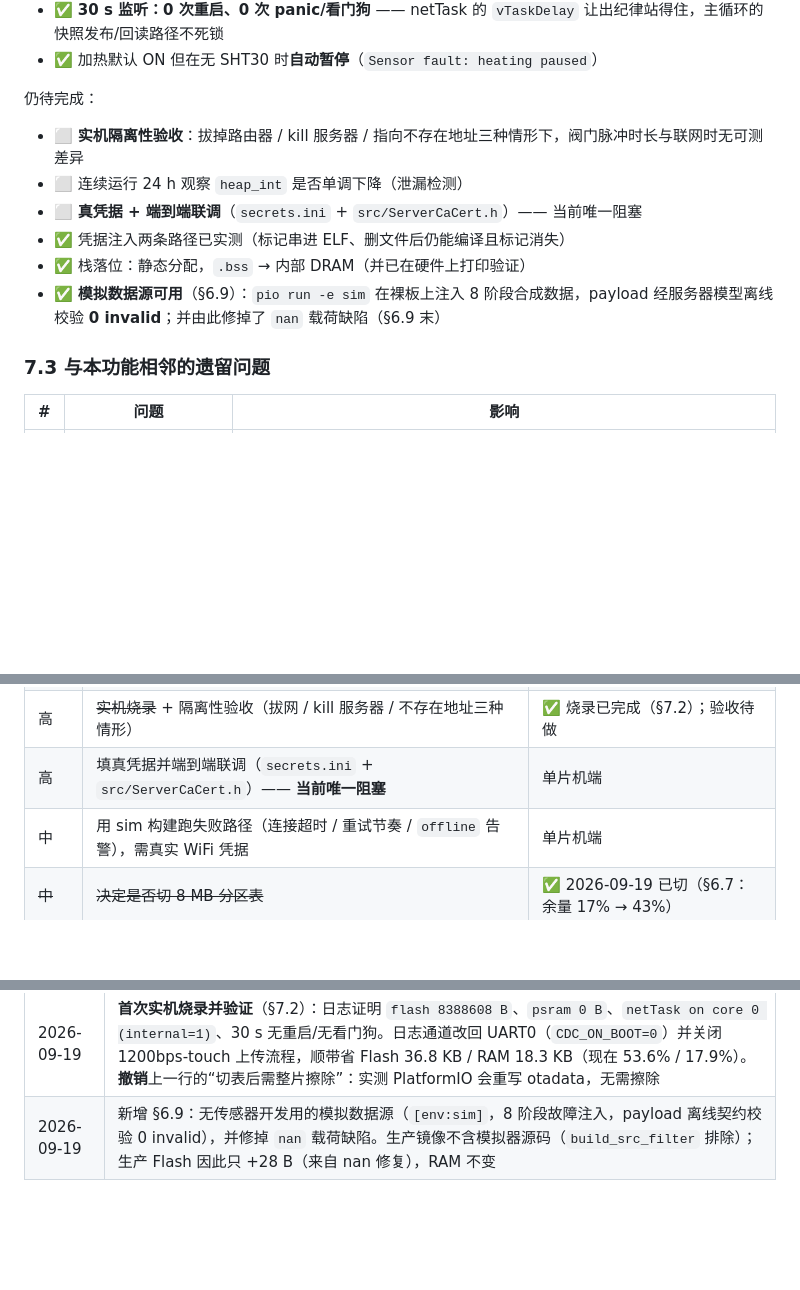
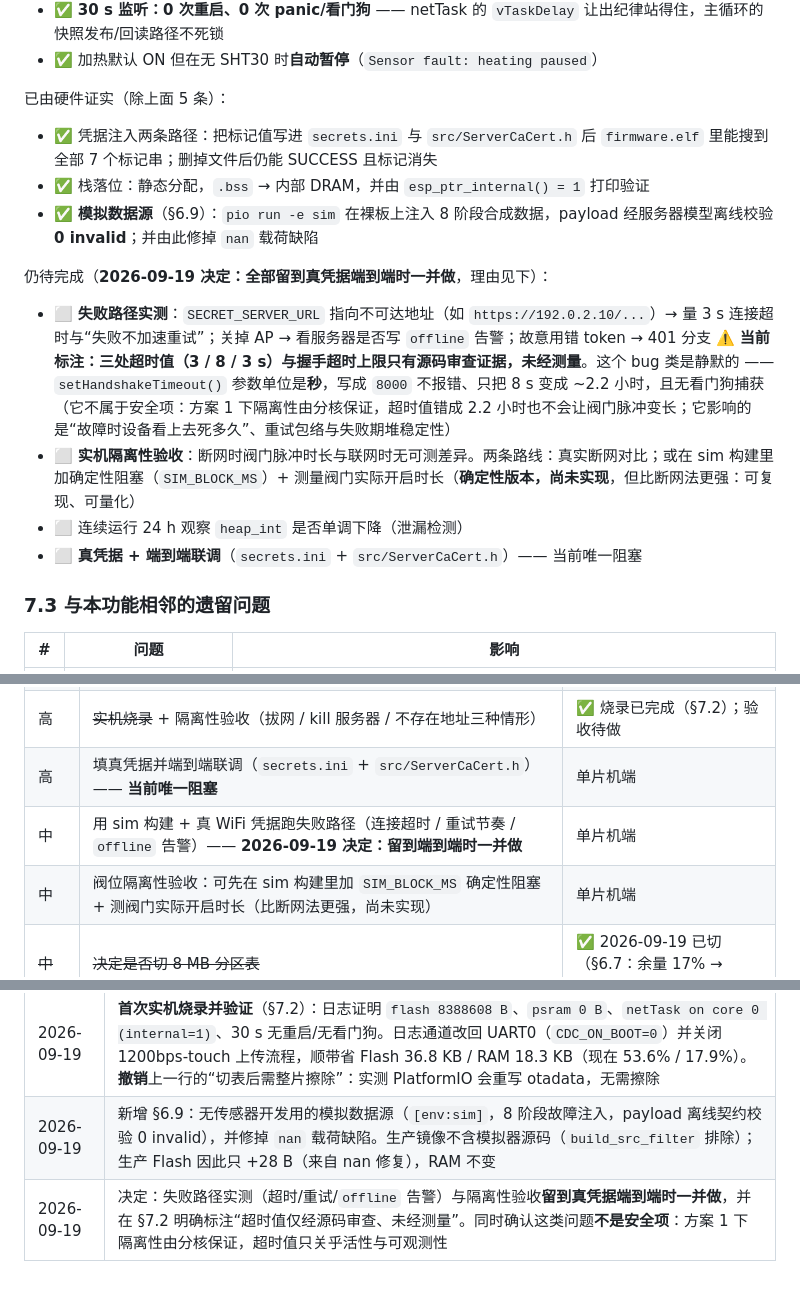
Before and after one commit to emila58035/Cell_incubator, a Markdown page: docs/REMOTE_ACCESS.md, 3 parts joined by grey strips. GitHub-like rendering; blank space fills up the shorter version.

Commit message:
Defer the failure path tests to the end-to-end run
Records the decision, together with the distinction that motivated it: under the
core 0 design the network timeouts are not a safety matter. Isolation comes from
splitting the cores, so even a wrong handshake timeout cannot stretch a valve
pulse; what it does affect is how long the device looks dead, the retry
envelope, and heap stability while failing.

The doc now states plainly that the three timeout values rest on source
inspection alone. That bug class is silent - setHandshakeTimeout takes seconds,
so a value of 8000 would turn 8 s into roughly 2.2 hours with no error and no
watchdog coverage - which is exactly why it should not be described as verified.

Also notes a stronger variant for the isolation acceptance test, not yet
implemented: a deterministic block on core 0 in the simulator build plus a
measurement of the valve's real open duration, which is repeatable and
quantifiable in a way that pulling the router is not.

```diff
--- a/docs/REMOTE_ACCESS.md
+++ b/docs/REMOTE_ACCESS.md
@@ -638,14 +638,20 @@ pio device monitor -p COM22                        # 看日志与 payload
 - ✅ **30 s 监听：0 次重启、0 次 panic/看门狗** —— netTask 的 `vTaskDelay` 让出纪律站得住，主循环的快照发布/回读路径不死锁
 - ✅ 加热默认 ON 但在无 SHT30 时**自动暂停**（`Sensor fault: heating paused`）
 
-仍待完成：
+已由硬件证实（除上面 5 条）：
 
-- ⬜ **实机隔离性验收**：拔掉路由器 / kill 服务器 / 指向不存在地址三种情形下，阀门脉冲时长与联网时无可测差异
+- ✅ 凭据注入两条路径：把标记值写进 `secrets.ini` 与 `src/ServerCaCert.h` 后 `firmware.elf` 里能搜到全部 7 个标记串；删掉文件后仍能 SUCCESS 且标记消失
+- ✅ 栈落位：静态分配，`.bss` → 内部 DRAM，并由 `esp_ptr_internal() = 1` 打印验证
+- ✅ **模拟数据源**（§6.9）：`pio run -e sim` 在裸板上注入 8 阶段合成数据，payload 经服务器模型离线校验 **0 invalid**；并由此修掉 `nan` 载荷缺陷
+
+仍待完成（**2026-09-19 决定：全部留到真凭据端到端时一并做**，理由见下）：
+
+- ⬜ **失败路径实测**：`SECRET_SERVER_URL` 指向不可达地址（如 `https://192.0.2.10/...`）→ 量 3 s 连接超时与“失败不加速重试”；关掉 AP → 看服务器是否写 `offline` 告警；故意用错 token → 401 分支
+  ⚠️ **当前标注：三处超时值（3 / 8 / 3 s）与握手超时上限只有源码审查证据，未经测量**。这个 bug 类是静默的 —— `setHandshakeTimeout()` 参数单位是**秒**，写成 `8000` 不报错、只把 8 s 变成 ~2.2 小时，且无看门狗捕获
+  （它不属于安全项：方案 1 下隔离性由分核保证，超时值错成 2.2 小时也不会让阀门脉冲变长；它影响的是“故障时设备看上去死多久”、重试包络与失败期堆稳定性）
+- ⬜ **实机隔离性验收**：断网时阀门脉冲时长与联网时无可测差异。两条路线：真实断网对比；或在 sim 构建里加确定性阻塞（`SIM_BLOCK_MS`）+ 测量阀门实际开启时长（**确定性版本，尚未实现**，但比断网法更强：可复现、可量化）
 - ⬜ 连续运行 24 h 观察 `heap_int` 是否单调下降（泄漏检测）
 - ⬜ **真凭据 + 端到端联调**（`secrets.ini` + `src/ServerCaCert.h`）—— 当前唯一阻塞
-- ✅ 凭据注入两条路径已实测（标记串进 ELF、删文件后仍能编译且标记消失）
-- ✅ 栈落位：静态分配，`.bss` → 内部 DRAM（并已在硬件上打印验证）
-- ✅ **模拟数据源可用**（§6.9）：`pio run -e sim` 在裸板上注入 8 阶段合成数据，payload 经服务器模型离线校验 **0 invalid**；并由此修掉了 `nan` 载荷缺陷（§6.9 末）
 
 ### 7.3 与本功能相邻的遗留问题
 
@@ -665,7 +671,8 @@ pio device monitor -p COM22                        # 看日志与 payload
 | ~~高~~ | ~~固件联网模块编码 + 凭据注入~~ | ✅ 2026-09-19 已编码，`pio run` SUCCESS |
 | 高 | ~~实机烧录~~ + 隔离性验收（拔网 / kill 服务器 / 不存在地址三种情形） | ✅ 烧录已完成（§7.2）；验收待做 |
 | 高 | 填真凭据并端到端联调（`secrets.ini` + `src/ServerCaCert.h`）—— **当前唯一阻塞** | 单片机端 |
-| 中 | 用 sim 构建跑失败路径（连接超时 / 重试节奏 / `offline` 告警），需真实 WiFi 凭据 | 单片机端 |
+| 中 | 用 sim 构建 + 真 WiFi 凭据跑失败路径（连接超时 / 重试节奏 / `offline` 告警）—— **2026-09-19 决定：留到端到端时一并做** | 单片机端 |
+| 中 | 阀位隔离性验收：可先在 sim 构建里加 `SIM_BLOCK_MS` 确定性阻塞 + 测阀门实际开启时长（比断网法更强，尚未实现） | 单片机端 |
 | ~~中~~ | ~~决定是否切 8 MB 分区表~~ | ✅ 2026-09-19 已切（§6.7：余量 17% → 43%） |
 | 中 | 决定是否切 `memory_type = qio_opi` 启用八线 PSRAM（已实测确认当前不可用） | 决策 |
 | 中 | 决定分区表是否换成 `default_8MB.csv`（槽 3264 KB + 自带 coredump；与板上原表一致） | 决策 |
@@ -734,3 +741,4 @@ pio device monitor -p COM22                        # 看日志与 payload
 | 2026-09-19 | 切 8 MB 分区表（`tinyuf2-partitions-8MB.csv` + `flash_size = 8MB`）：app 槽 1,408 KB → **2048 KB**，Flash 占用 80.4% → **55.3%**（非空凭据 57.0%），余量 17% → 43%。OTA 双分区保留；`nvs`/`otadata` 偏移未变，`ota_1` 后移 |
 | 2026-09-19 | **首次实机烧录并验证**（§7.2）：日志证明 `flash 8388608 B`、`psram 0 B`、`netTask on core 0 (internal=1)`、30 s 无重启/无看门狗。日志通道改回 UART0（`CDC_ON_BOOT=0`）并关闭 1200bps-touch 上传流程，顺带省 Flash 36.8 KB / RAM 18.3 KB（现在 53.6% / 17.9%）。**撤销**上一行的“切表后需整片擦除”：实测 PlatformIO 会重写 otadata，无需擦除 |
 | 2026-09-19 | 新增 §6.9：无传感器开发用的模拟数据源（`[env:sim]`，8 阶段故障注入，payload 离线契约校验 0 invalid），并修掉 `nan` 载荷缺陷。生产镜像不含模拟器源码（`build_src_filter` 排除）；生产 Flash 因此只 +28 B（来自 nan 修复），RAM 不变 |
+| 2026-09-19 | 决定：失败路径实测（超时/重试/`offline` 告警）与隔离性验收**留到真凭据端到端时一并做**，并在 §7.2 明确标注“超时值仅经源码审查、未经测量”。同时确认这类问题**不是安全项**：方案 1 下隔离性由分核保证，超时值只关乎活性与可观测性 |
```
